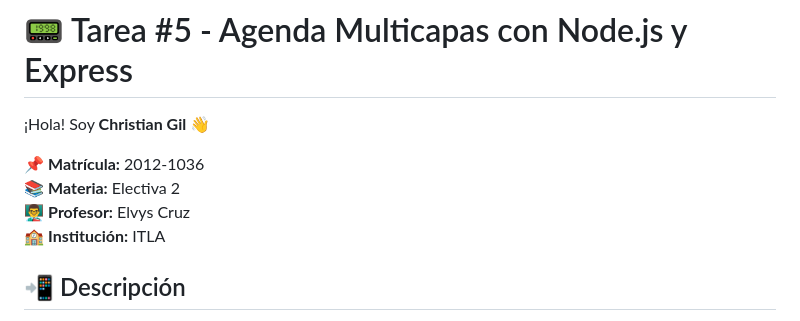
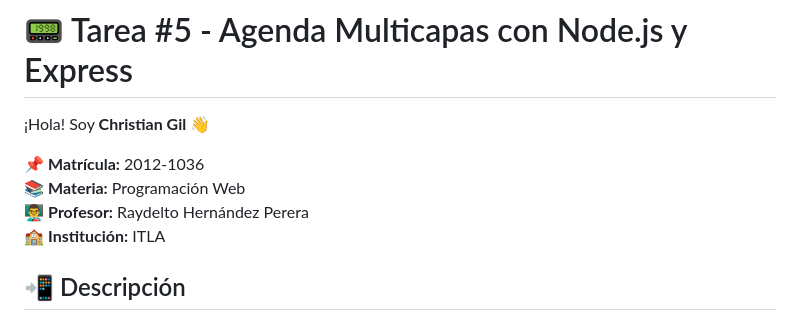
Before and after one commit to chrisfelixgil/Tarea5-servicio-web, a Markdown page: README.md, the part around the change. GitHub-like rendering.

```diff
--- a/README.md
+++ b/README.md
@@ -3,8 +3,8 @@
 ¡Hola! Soy **Christian Gil** 👋
 
 📌 **Matrícula:** 2012-1036
-📚 **Materia:** Electiva 2
-👨‍🏫 **Profesor:** Elvys Cruz
+📚 **Materia:** Programación Web
+👨‍🏫 **Profesor:** Raydelto Hernández Perera
 🏫 **Institución:** ITLA
 
 ## 📲 Descripción
```
